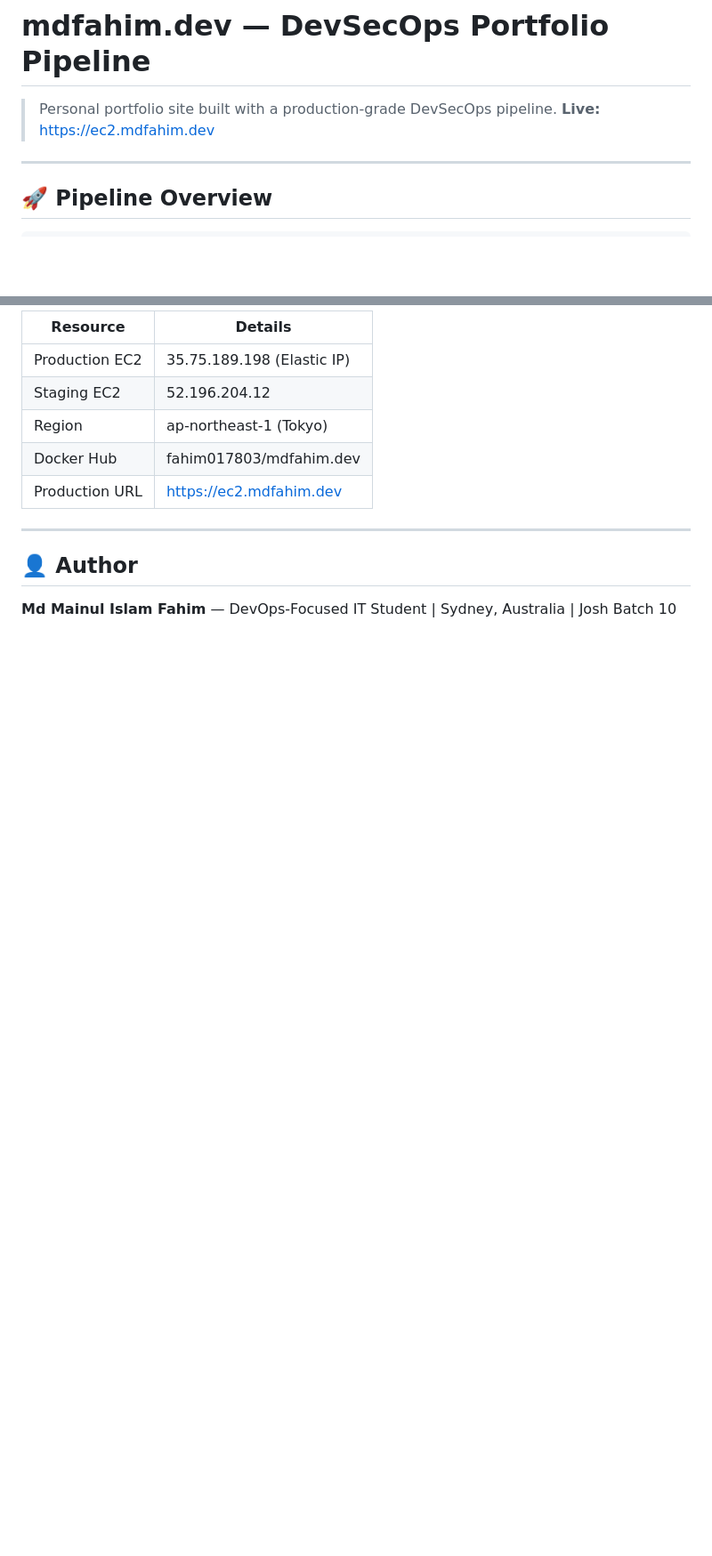
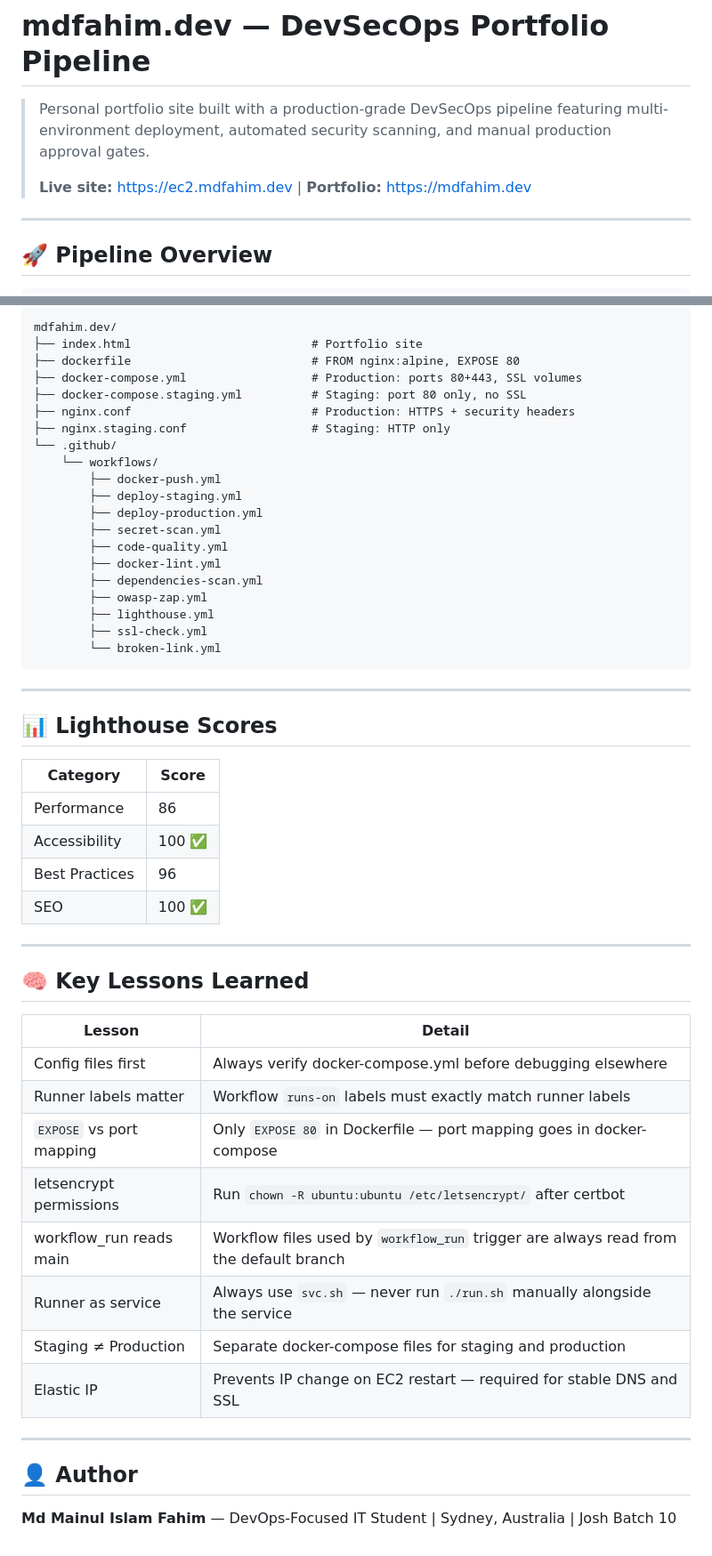
Before and after one commit to Fahim017803/mdfahim.dev, a Markdown page: README.md, 2 parts joined by grey strips. Shown at 89% size. GitHub-like rendering; blank space fills up the shorter version.

````diff
--- a/README.md
+++ b/README.md
@@ -1,7 +1,8 @@
 # mdfahim.dev — DevSecOps Portfolio Pipeline
 
-> Personal portfolio site built with a production-grade DevSecOps pipeline.
-> **Live:** [https://ec2.mdfahim.dev](https://ec2.mdfahim.dev)
+> Personal portfolio site built with a production-grade DevSecOps pipeline featuring multi-environment deployment, automated security scanning, and manual production approval gates.
+>
+> **Live site:** [https://ec2.mdfahim.dev](https://ec2.mdfahim.dev) | **Portfolio:** [https://mdfahim.dev](https://mdfahim.dev)
 
 ---
 
@@ -145,11 +206,52 @@ git add . && git commit -m "description" && git push origin staging
 
-| Resource | Details |
+```
+mdfahim.dev/
+├── index.html                          # Portfolio site
+├── dockerfile                          # FROM nginx:alpine, EXPOSE 80
+├── docker-compose.yml                  # Production: ports 80+443, SSL volumes
+├── docker-compose.staging.yml          # Staging: port 80 only, no SSL
+├── nginx.conf                          # Production: HTTPS + security headers
+├── nginx.staging.conf                  # Staging: HTTP only
+└── .github/
+    └── workflows/
+        ├── docker-push.yml
+        ├── deploy-staging.yml
+        ├── deploy-production.yml
+        ├── secret-scan.yml
+        ├── code-quality.yml
+        ├── docker-lint.yml
+        ├── dependencies-scan.yml
+        ├── owasp-zap.yml
+        ├── lighthouse.yml
+        ├── ssl-check.yml
+        └── broken-link.yml
+```
+
+---
+
+## 📊 Lighthouse Scores
+
+| Category | Score |
 |---|---|
-| Production EC2 | 35.75.189.198 (Elastic IP) |
-| Staging EC2 | 52.196.204.12 |
-| Region | ap-northeast-1 (Tokyo) |
-| Docker Hub | fahim017803/mdfahim.dev |
-| Production URL | https://ec2.mdfahim.dev |
+| Performance | 86 |
+| Accessibility | 100 ✅ |
+| Best Practices | 96 |
+| SEO | 100 ✅ |
+
+---
+
+## 🧠 Key Lessons Learned
+
+| Lesson | Detail |
+|---|---|
+| Config files first | Always verify docker-compose.yml before debugging elsewhere |
+| Runner labels matter | Workflow `runs-on` labels must exactly match runner labels |
+| `EXPOSE` vs port mapping | Only `EXPOSE 80` in Dockerfile — port mapping goes in docker-compose |
+| letsencrypt permissions | Run `chown -R ubuntu:ubuntu /etc/letsencrypt/` after certbot |
+| workflow_run reads main | Workflow files used by `workflow_run` trigger are always read from the default branch |
+| Runner as service | Always use `svc.sh` — never run `./run.sh` manually alongside the service |
+| Staging ≠ Production | Separate docker-compose files for staging and production |
+| Elastic IP | Prevents IP change on EC2 restart — required for stable DNS and SSL |
 
 ---
 
````
Also changed, not shown: other parts of README.md (+91 -31 lines).
